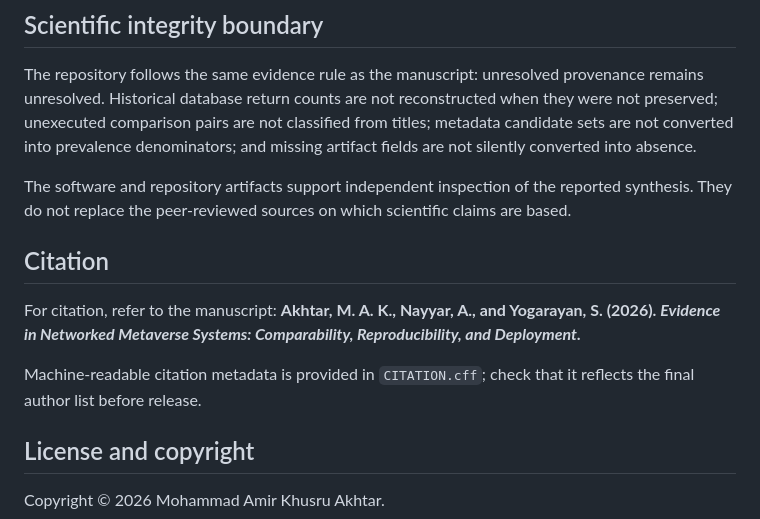
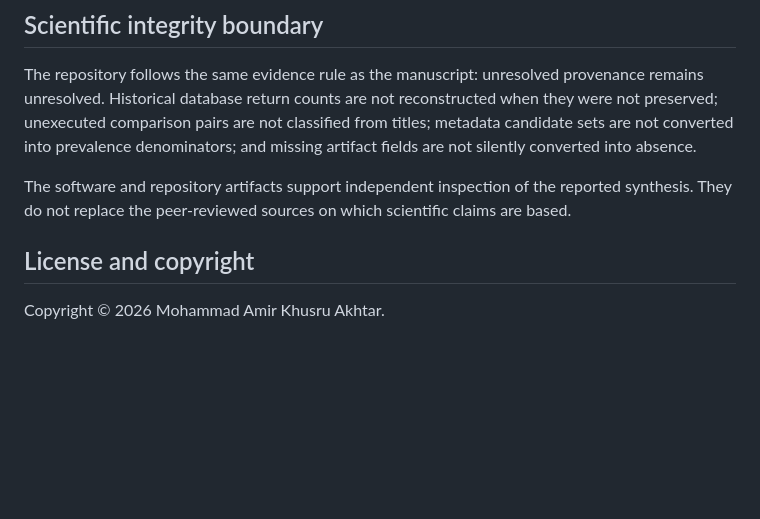
Before and after one commit to Arithmetic-Power-Geometry/Metaverse-Research-Framework, a Markdown page: README.md, the part around the change. Drawn GitHub-style; blank space fills up the shorter version.

```diff
--- a/README.md
+++ b/README.md
@@ -93,11 +93,6 @@ The repository follows the same evidence rule as the manuscript: unresolved prov
 
 The software and repository artifacts support independent inspection of the reported synthesis. They do not replace the peer-reviewed sources on which scientific claims are based.
 
-## Citation
-
-For citation, refer to the manuscript: **Akhtar, M. A. K., Nayyar, A., and Yogarayan, S. (2026). _Evidence in Networked Metaverse Systems: Comparability, Reproducibility, and Deployment_.**
-
-Machine-readable citation metadata is provided in `CITATION.cff`; check that it reflects the final author list before release.
 
 ## License and copyright
 
```
